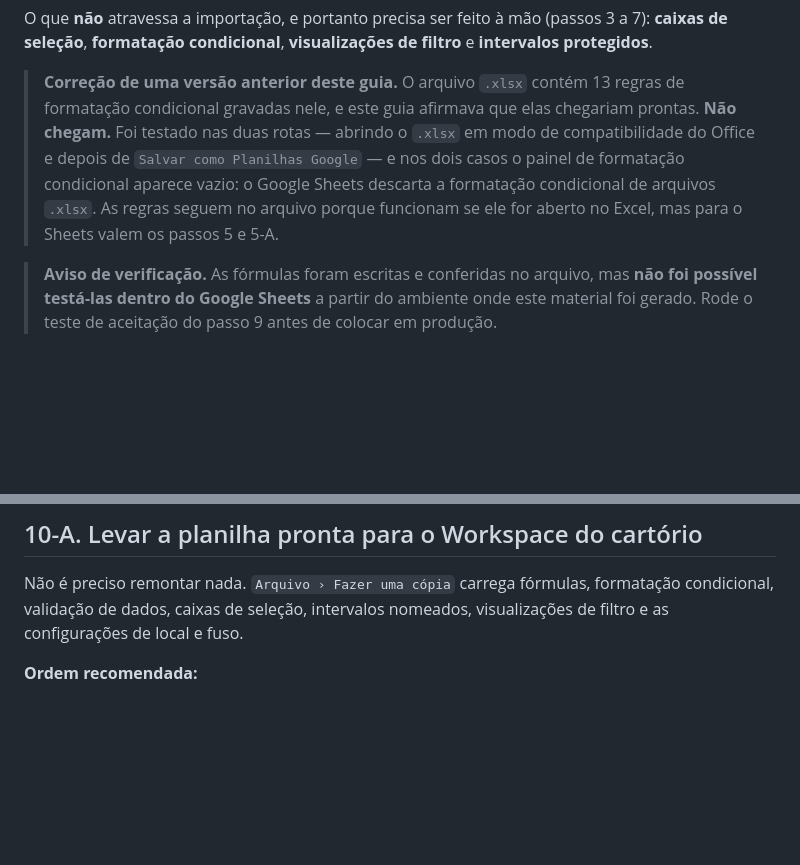
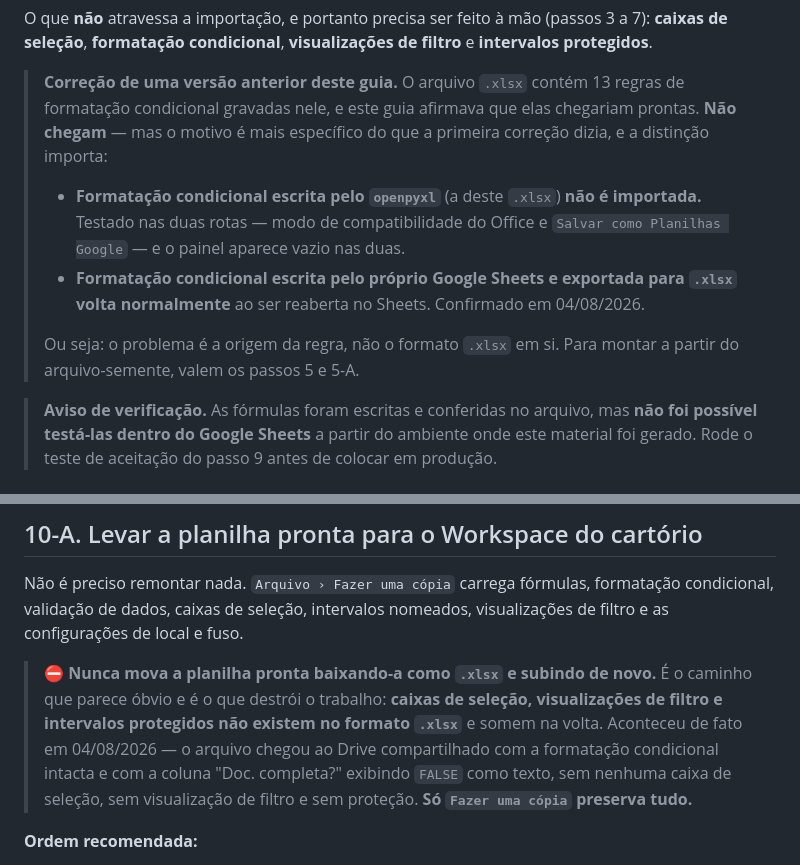
Before and after one commit to basalto-br/controle-atos-cartorio, a Markdown page: sheets/GUIA-MONTAGEM-SHEETS.md, 2 parts joined by grey strips. Drawn GitHub-style; blank space fills up the shorter version.

Commit message:
Corrige o guia sobre formatacao condicional e alerta sobre download/re-upload
Duas correcoes vindas da migracao real para o Workspace do cartorio.

1. A afirmacao anterior ("o Sheets descarta formatacao condicional de .xlsx")
   era ampla demais. O que nao e importado e a formatacao escrita pelo
   openpyxl. A formatacao escrita pelo proprio Sheets e exportada para .xlsx
   volta normalmente ao ser reaberta. O problema e a origem da regra, nao o
   formato. Confirmado em 04/08/2026.

2. Novo alerta na secao 10-A: nunca mover a planilha pronta baixando como
   .xlsx e subindo de novo. Caixas de selecao, visualizacoes de filtro e
   intervalos protegidos nao existem nesse formato e somem na volta.
   Aconteceu de fato: o arquivo chegou ao Drive compartilhado com a
   formatacao condicional intacta, mas com Doc. completa? exibindo FALSE como
   texto, sem caixas, sem visualizacao de filtro e sem protecao. Só Fazer uma
   copia preserva tudo.

Co-Authored-By: Claude Opus 5 <noreply@anthropic.com>

```diff
--- a/sheets/GUIA-MONTAGEM-SHEETS.md
+++ b/sheets/GUIA-MONTAGEM-SHEETS.md
@@ -13,11 +13,17 @@ e **intervalos protegidos**.
 
 > **Correção de uma versão anterior deste guia.** O arquivo `.xlsx` contém 13 regras
 > de formatação condicional gravadas nele, e este guia afirmava que elas chegariam
-> prontas. **Não chegam.** Foi testado nas duas rotas — abrindo o `.xlsx` em modo de
-> compatibilidade do Office e depois de `Salvar como Planilhas Google` — e nos dois
-> casos o painel de formatação condicional aparece vazio: o Google Sheets descarta
-> a formatação condicional de arquivos `.xlsx`. As regras seguem no arquivo porque
-> funcionam se ele for aberto no Excel, mas para o Sheets valem os passos 5 e 5-A.
+> prontas. **Não chegam** — mas o motivo é mais específico do que a primeira correção
+> dizia, e a distinção importa:
+>
+> - **Formatação condicional escrita pelo `openpyxl`** (a deste `.xlsx`) **não é
+>   importada.** Testado nas duas rotas — modo de compatibilidade do Office e
+>   `Salvar como Planilhas Google` — e o painel aparece vazio nas duas.
+> - **Formatação condicional escrita pelo próprio Google Sheets e exportada para
+>   `.xlsx` volta normalmente** ao ser reaberta no Sheets. Confirmado em 04/08/2026.
+>
+> Ou seja: o problema é a origem da regra, não o formato `.xlsx` em si. Para montar
+> a partir do arquivo-semente, valem os passos 5 e 5-A.
 
 > **Aviso de verificação.** As fórmulas foram escritas e conferidas no arquivo,
 > mas **não foi possível testá-las dentro do Google Sheets** a partir do ambiente
@@ -300,6 +306,14 @@ Não é preciso remontar nada. `Arquivo › Fazer uma cópia` carrega fórmulas,
 formatação condicional, validação de dados, caixas de seleção, intervalos nomeados,
 visualizações de filtro e as configurações de local e fuso.
 
+> ⛔ **Nunca mova a planilha pronta baixando-a como `.xlsx` e subindo de novo.** É o
+> caminho que parece óbvio e é o que destrói o trabalho: **caixas de seleção,
+> visualizações de filtro e intervalos protegidos não existem no formato `.xlsx`** e
+> somem na volta. Aconteceu de fato em 04/08/2026 — o arquivo chegou ao Drive
+> compartilhado com a formatação condicional intacta e com a coluna "Doc. completa?"
+> exibindo `FALSE` como texto, sem nenhuma caixa de seleção, sem visualização de filtro
+> e sem proteção. **Só `Fazer uma cópia` preserva tudo.**
+
 **Ordem recomendada:**
 
 1. Apague a linha de teste (e as linhas de checklist dela).
```
